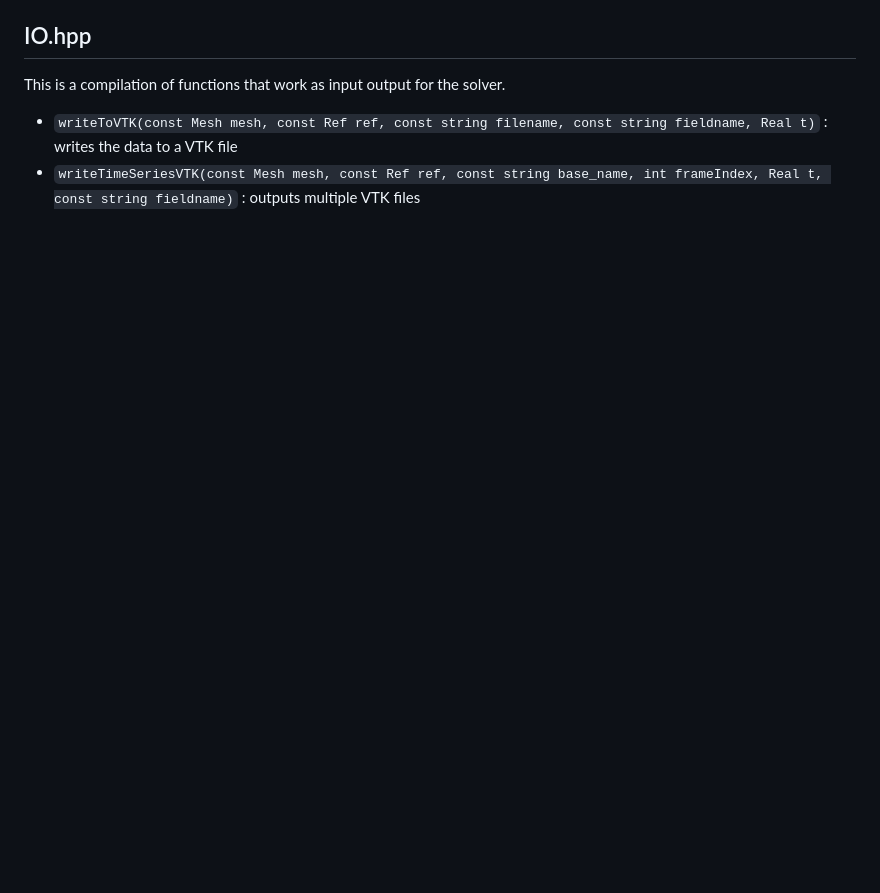
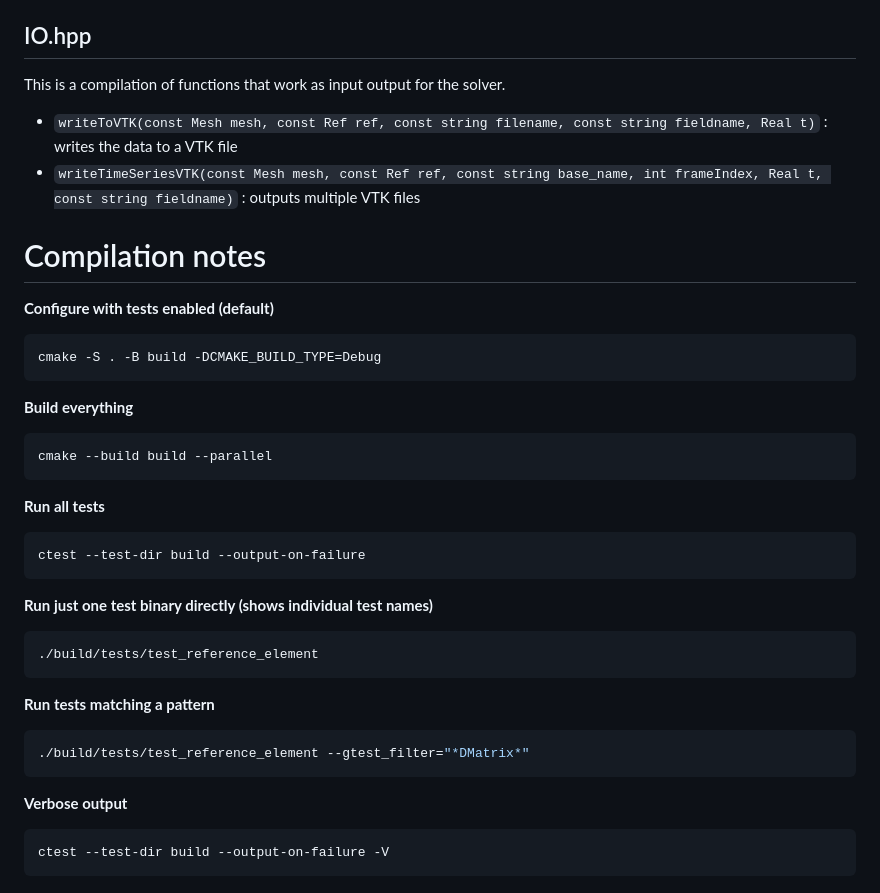
Before and after one commit to jachymsmid/DGM, a Markdown page: advection_1d/README.md, the part around the change. GitHub-like rendering; blank space fills up the shorter version.

Commit message:
compilation notes

````diff
--- a/advection_1d/README.md
+++ b/advection_1d/README.md
@@ -146,3 +146,33 @@ This is a compilation of functions that work as input output for the solver.
 
 - `writeToVTK(const Mesh mesh, const Ref ref, const string filename, const string fieldname, Real t)` : writes the data to a VTK file
 - `writeTimeSeriesVTK(const Mesh mesh, const Ref ref, const string base_name, int frameIndex, Real t, const string fieldname)` : outputs multiple VTK files
+
+# Compilation notes
+**Configure with tests enabled (default)**
+```bash
+cmake -S . -B build -DCMAKE_BUILD_TYPE=Debug
+```
+**Build everything**
+```bash
+cmake --build build --parallel
+```
+
+**Run all tests**
+```bash
+ctest --test-dir build --output-on-failure
+```
+
+**Run just one test binary directly (shows individual test names)**
+```bash
+./build/tests/test_reference_element
+```
+
+**Run tests matching a pattern**
+```bash
+./build/tests/test_reference_element --gtest_filter="*DMatrix*"
+```
+
+**Verbose output**
+```bash
+ctest --test-dir build --output-on-failure -V
+```
````
